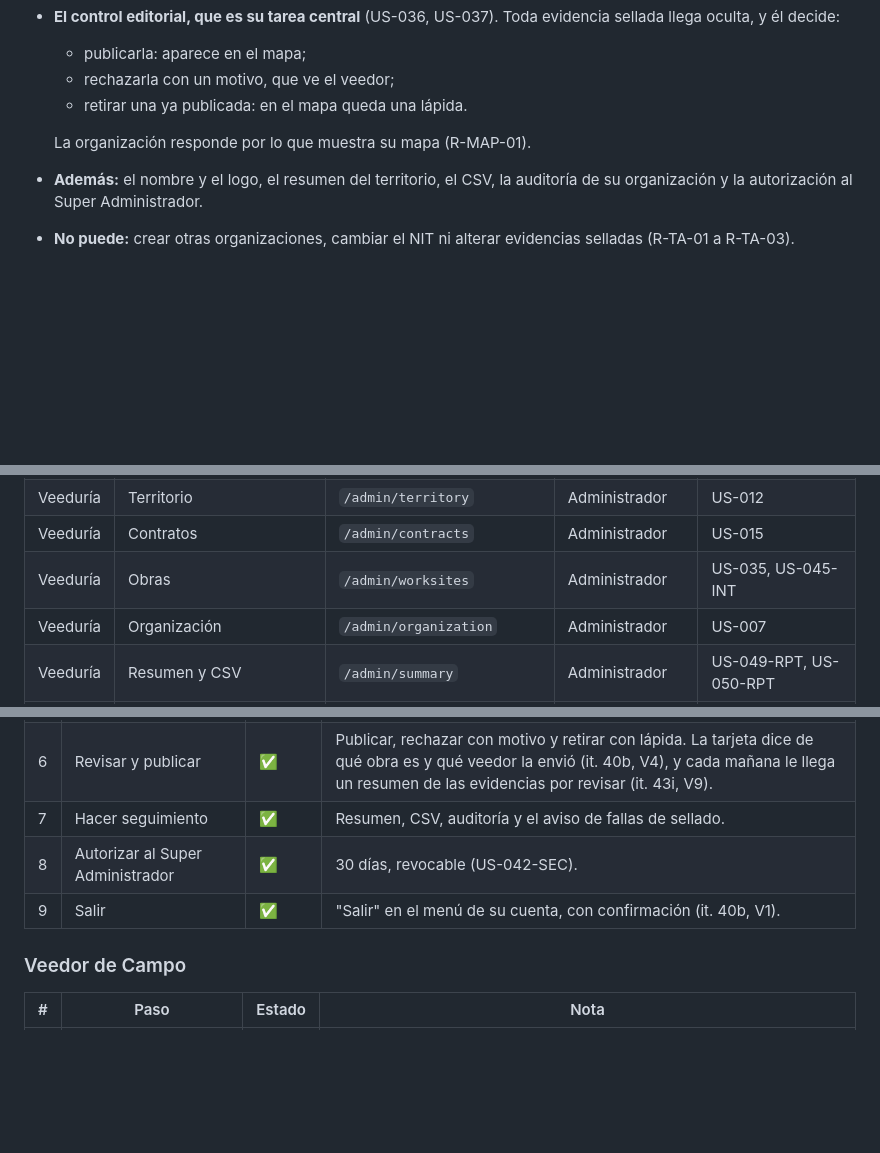
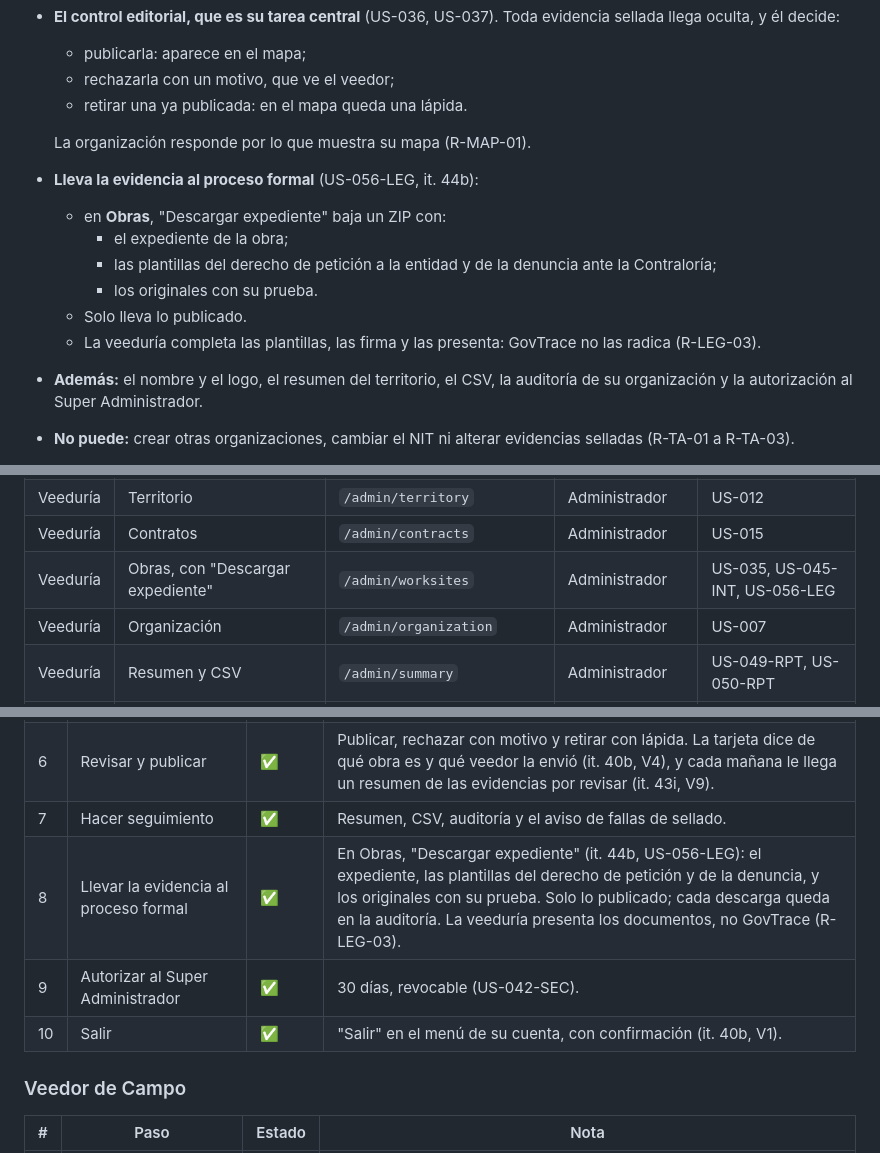
Before and after one commit to cristhianbarros/govtrace-app, a Markdown page: docs/mapa-funcional.md, 3 parts joined by grey strips. Drawn GitHub-style; blank space fills up the shorter version.

Commit message:
docs: el expediente de la obra en el mapa funcional (US-056-LEG) (#101)
La it. 44b creó "Descargar expediente" en Obras, y funciones-por-rol.md
lo recogió, pero el mapa funcional, escrito en la it. 40a, no. Ahora está
en el resumen del Administrador, en la pantalla de Obras, en su recorrido
(paso 8), en cómo encadenan los roles y en la vida de una evidencia.

Co-authored-by: Claude Opus 5.5 <noreply@anthropic.com>

```diff
--- a/docs/mapa-funcional.md
+++ b/docs/mapa-funcional.md
@@ -81,6 +81,13 @@ Trabaja en el subdominio de su organización, en el "Panel del Administrador".
   - retirar una ya publicada: en el mapa queda una lápida.
 
   La organización responde por lo que muestra su mapa (R-MAP-01).
+- **Lleva la evidencia al proceso formal** (US-056-LEG, it. 44b):
+  - en **Obras**, "Descargar expediente" baja un ZIP con:
+    - el expediente de la obra;
+    - las plantillas del derecho de petición a la entidad y de la denuncia ante la Contraloría;
+    - los originales con su prueba.
+  - Solo lleva lo publicado.
+  - La veeduría completa las plantillas, las firma y las presenta: GovTrace no las radica (R-LEG-03).
 - **Además:** el nombre y el logo, el resumen del territorio, el CSV, la auditoría de su organización y la autorización al Super Administrador.
 - **No puede:** crear otras organizaciones, cambiar el NIT ni alterar evidencias selladas (R-TA-01 a R-TA-03).
 
@@ -232,7 +240,7 @@ flowchart TB
 | Veeduría | Veedores | `/admin/observers` | Administrador | US-005, US-006, US-040-USR, US-041-USR |
 | Veeduría | Territorio | `/admin/territory` | Administrador | US-012 |
 | Veeduría | Contratos | `/admin/contracts` | Administrador | US-015 |
-| Veeduría | Obras | `/admin/worksites` | Administrador | US-035, US-045-INT |
+| Veeduría | Obras, con "Descargar expediente" | `/admin/worksites` | Administrador | US-035, US-045-INT, US-056-LEG |
 | Veeduría | Organización | `/admin/organization` | Administrador | US-007 |
 | Veeduría | Resumen y CSV | `/admin/summary` | Administrador | US-049-RPT, US-050-RPT |
 | Veeduría | Auditoría | `/admin/audit` | Administrador | US-043-MON |
@@ -274,8 +282,9 @@ flowchart TB
 | 5 | Preparar las obras | ✅ | Contratos (US-015), corregir la ubicación (US-035) y agrupar contratos (US-045-INT). En Contratos no hay buscador (`docs/ux-analisis.md`). |
 | 6 | Revisar y publicar | ✅ | Publicar, rechazar con motivo y retirar con lápida. La tarjeta dice de qué obra es y qué veedor la envió (it. 40b, V4), y cada mañana le llega un resumen de las evidencias por revisar (it. 43i, V9). |
 | 7 | Hacer seguimiento | ✅ | Resumen, CSV, auditoría y el aviso de fallas de sellado. |
-| 8 | Autorizar al Super Administrador | ✅ | 30 días, revocable (US-042-SEC). |
-| 9 | Salir | ✅ | "Salir" en el menú de su cuenta, con confirmación (it. 40b, V1). |
+| 8 | Llevar la evidencia al proceso formal | ✅ | En Obras, "Descargar expediente" (it. 44b, US-056-LEG): el expediente, las plantillas del derecho de petición y de la denuncia, y los originales con su prueba. Solo lo publicado; cada descarga queda en la auditoría. La veeduría presenta los documentos, no GovTrace (R-LEG-03). |
+| 9 | Autorizar al Super Administrador | ✅ | 30 días, revocable (US-042-SEC). |
+| 10 | Salir | ✅ | "Salir" en el menú de su cuenta, con confirmación (it. 40b, V1). |
 
 ### Veedor de Campo
 
```
Also changed, not shown: other parts of docs/mapa-funcional.md (+3 -1 lines).
